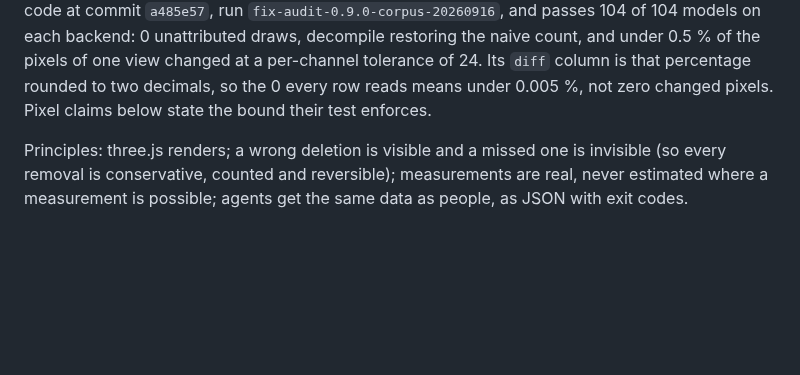
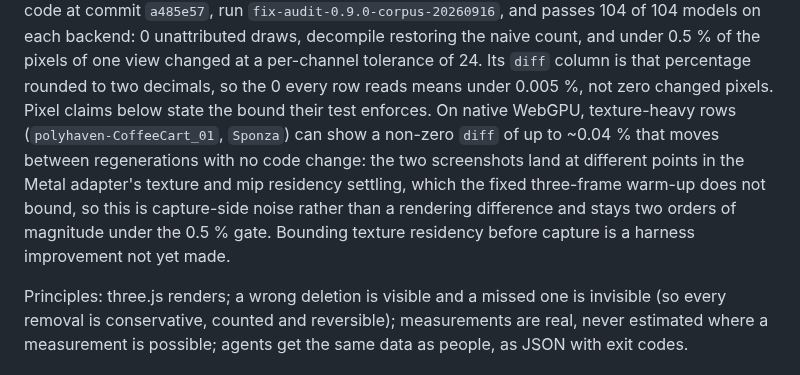
Before and after one commit to tallslab/threeforge, a Markdown page: docs/threeforge.md, the part around the change. Drawn GitHub-style; blank space fills up the shorter version.

```diff
--- a/docs/threeforge.md
+++ b/docs/threeforge.md
@@ -26,7 +26,11 @@ step 3); the current one was generated from 0.9.0 code at commit `a485e57`, run
 passes 104 of 104 models on each backend: 0 unattributed draws, decompile restoring the naive count, and under 0.5 %
 of the pixels of one view changed at a per-channel tolerance of 24. Its `diff` column is that percentage rounded to
 two decimals, so the 0 every row reads means under 0.005 %, not zero changed pixels. Pixel claims below state the
-bound their test enforces.
+bound their test enforces. On native WebGPU, texture-heavy rows (`polyhaven-CoffeeCart_01`, `Sponza`) can show a
+non-zero `diff` of up to ~0.04 % that moves between regenerations with no code change: the two screenshots land at
+different points in the Metal adapter's texture and mip residency settling, which the fixed three-frame warm-up does
+not bound, so this is capture-side noise rather than a rendering difference and stays two orders of magnitude under
+the 0.5 % gate. Bounding texture residency before capture is a harness improvement not yet made.
 
 Principles: three.js renders; a wrong deletion is visible and a missed one is invisible (so every removal is
 conservative, counted and reversible); measurements are real, never estimated where a measurement is possible;
```
Also changed, not shown: CHANGELOG.md (+5 -1 lines).
